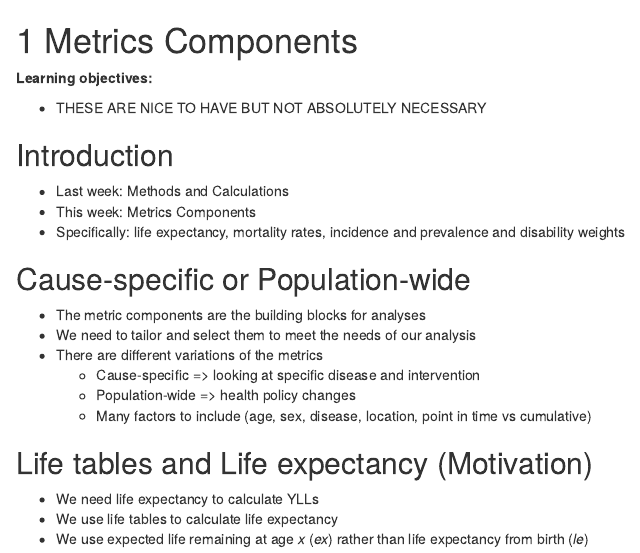
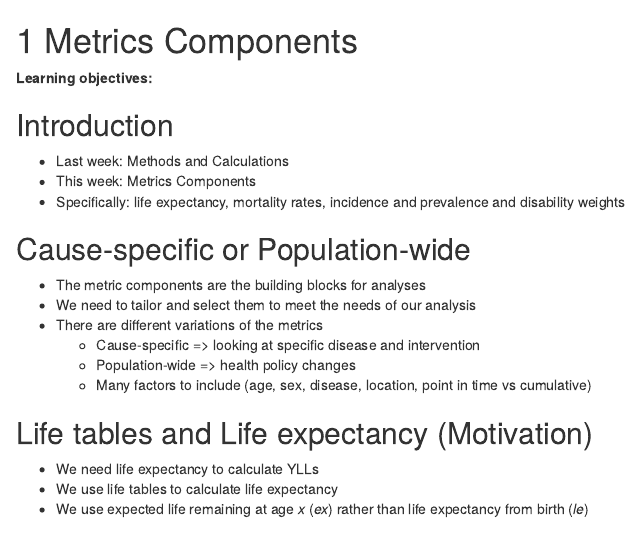
Before and after one commit to r4ds/bookclub-health_metrics, an R Markdown document (04_metrics-components.Rmd): the page in a window 1100 px wide, from its top. Rendered offline with R 4.5, knitr and Pandoc, with nearby package versions; drawn as R Markdown's standard HTML page in place of the format the file asks for; some code elsewhere in the file could not run offline.

Commit message:
Remove learning objective placeholder

```diff
--- a/04_metrics-components.Rmd
+++ b/04_metrics-components.Rmd
@@ -1,8 +1,6 @@
 # Metrics Components
 
 **Learning objectives:**
-
-- THESE ARE NICE TO HAVE BUT NOT ABSOLUTELY NECESSARY
 
 ## Introduction {-}
 - Last week: Methods and Calculations
```
